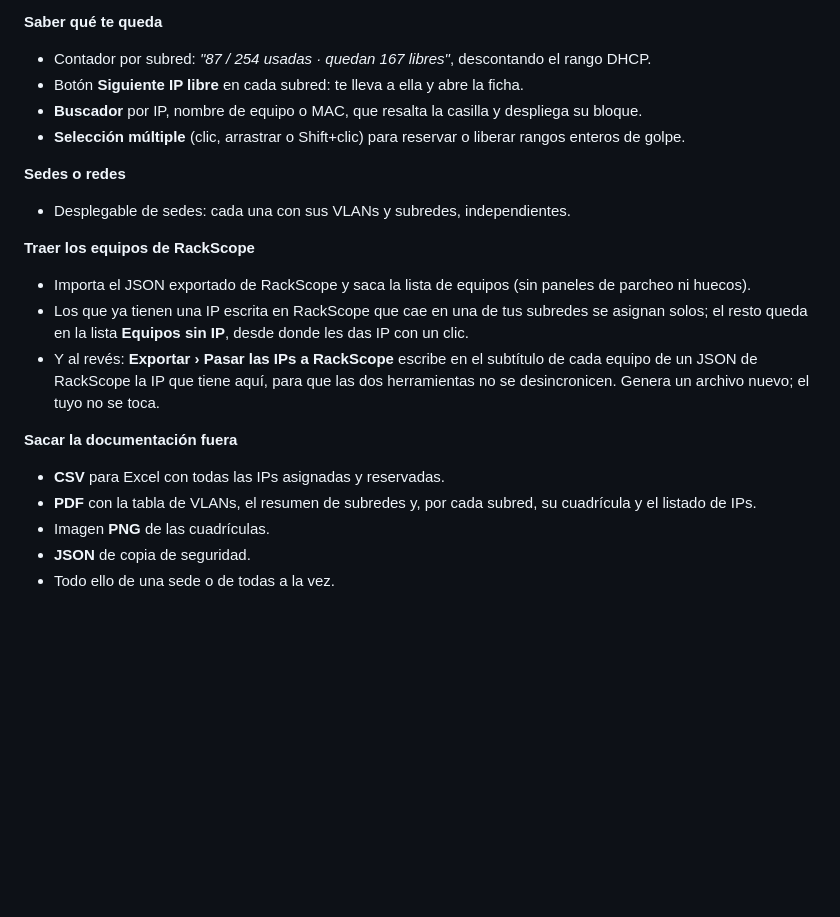
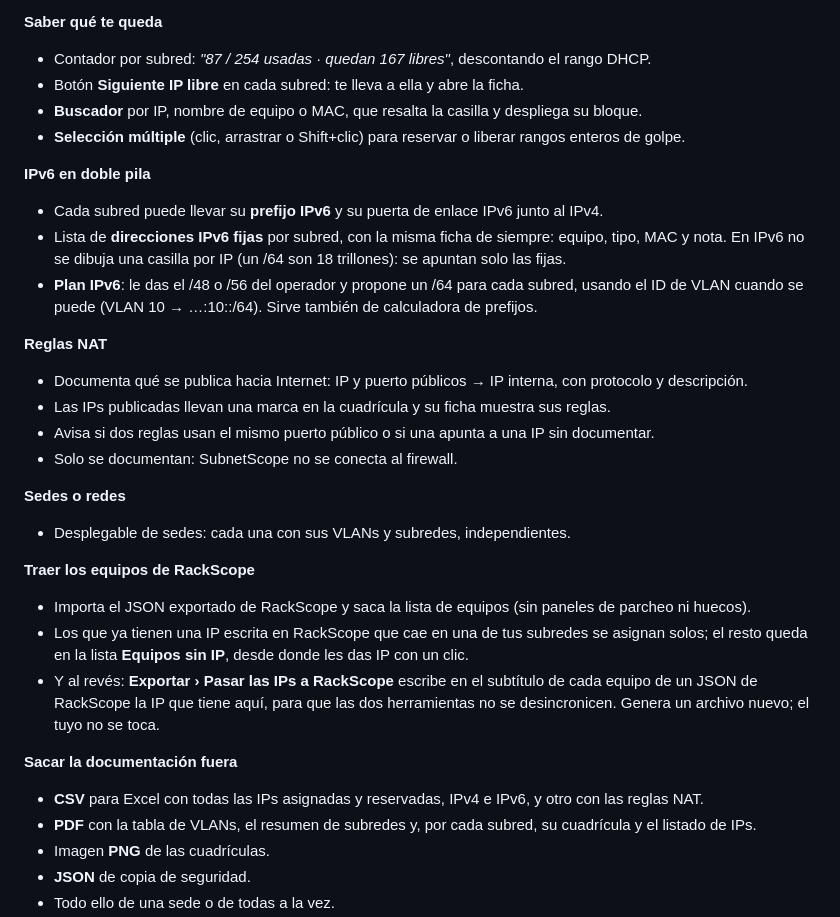
Before and after one commit to marcosblg/subnetscope, a Markdown page: README.md, the part around one of its changes. Rendered like a GitHub page; blank space fills up the shorter version.

```diff
--- a/README.md
+++ b/README.md
@@ -44,6 +44,17 @@ No hay que instalar ni descargar nada: el enlace abre la herramienta con una ofi
 - **Buscador** por IP, nombre de equipo o MAC, que resalta la casilla y despliega su bloque.
 - **Selección múltiple** (clic, arrastrar o Shift+clic) para reservar o liberar rangos enteros de golpe.
 
+**IPv6 en doble pila**
+- Cada subred puede llevar su **prefijo IPv6** y su puerta de enlace IPv6 junto al IPv4.
+- Lista de **direcciones IPv6 fijas** por subred, con la misma ficha de siempre: equipo, tipo, MAC y nota. En IPv6 no se dibuja una casilla por IP (un /64 son 18 trillones): se apuntan solo las fijas.
+- **Plan IPv6**: le das el /48 o /56 del operador y propone un /64 para cada subred, usando el ID de VLAN cuando se puede (VLAN 10 → …:10::/64). Sirve también de calculadora de prefijos.
+
+**Reglas NAT**
+- Documenta qué se publica hacia Internet: IP y puerto públicos → IP interna, con protocolo y descripción.
+- Las IPs publicadas llevan una marca en la cuadrícula y su ficha muestra sus reglas.
+- Avisa si dos reglas usan el mismo puerto público o si una apunta a una IP sin documentar.
+- Solo se documentan: SubnetScope no se conecta al firewall.
+
 **Sedes o redes**
 - Desplegable de sedes: cada una con sus VLANs y subredes, independientes.
 
@@ -53,7 +64,7 @@ No hay que instalar ni descargar nada: el enlace abre la herramienta con una ofi
 - Y al revés: **Exportar › Pasar las IPs a RackScope** escribe en el subtítulo de cada equipo de un JSON de RackScope la IP que tiene aquí, para que las dos herramientas no se desincronicen. Genera un archivo nuevo; el tuyo no se toca.
 
 **Sacar la documentación fuera**
-- **CSV** para Excel con todas las IPs asignadas y reservadas.
+- **CSV** para Excel con todas las IPs asignadas y reservadas, IPv4 e IPv6, y otro con las reglas NAT.
 - **PDF** con la tabla de VLANs, el resumen de subredes y, por cada subred, su cuadrícula y el listado de IPs.
 - Imagen **PNG** de las cuadrículas.
 - **JSON** de copia de seguridad.
```
Also changed, not shown: other parts of README.md (+2 -2 lines), CHANGELOG.md (+22 -0 lines), README.en.md (+13 -2 lines), docs/captura.jpg, 3 other files.
